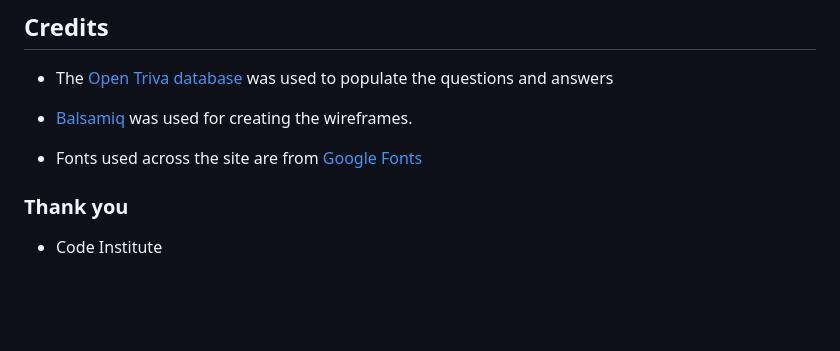
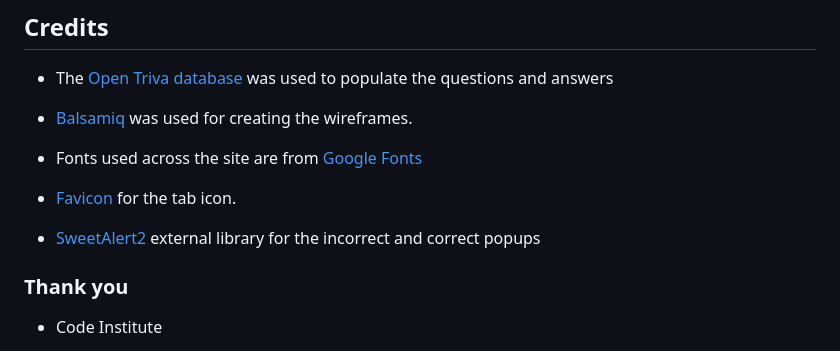
Before and after one commit to RadleighSmith/VideoGamesQuiz, a Markdown page: README.md, the part around the change. Rendered like a GitHub page; blank space fills up the shorter version.

Commit message:
Add further credit

```diff
--- a/README.md
+++ b/README.md
@@ -388,6 +388,10 @@ I used [Optimizilla](https://imagecompressor.com/) to compress the image sizes.
 
 * Fonts used across the site are from [Google Fonts](https://fonts.google.com/)
 
+* [Favicon](https://favicon.io/) for the tab icon.
+
+* [SweetAlert2](https://sweetalert2.github.io/) external library for the incorrect and correct popups
+
 ### Thank you
 
 * Code Institute
```
